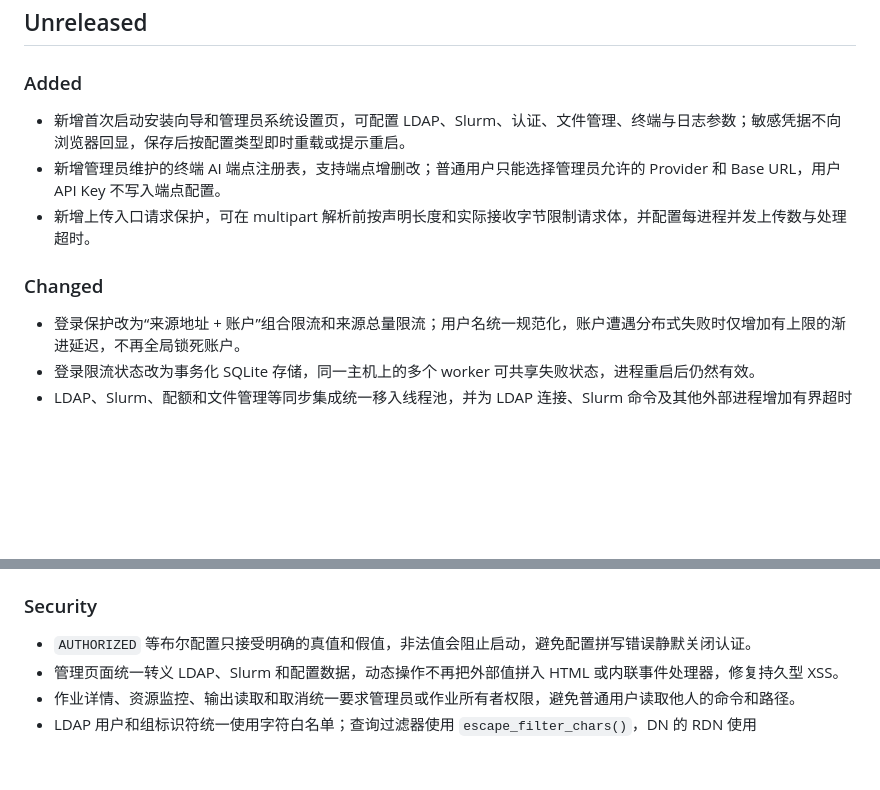
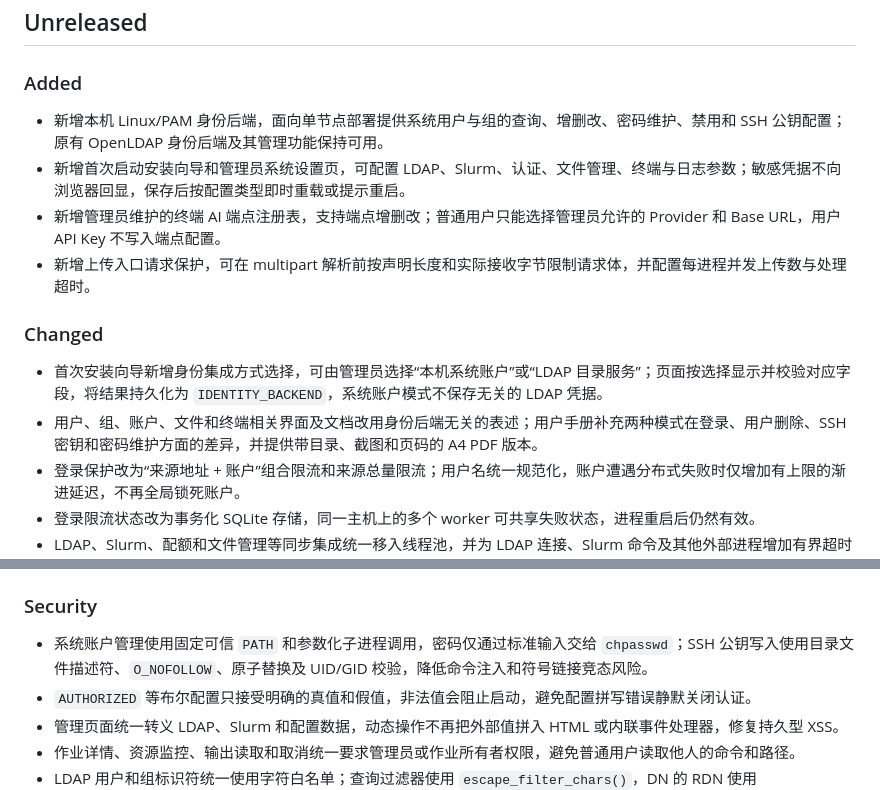
Before and after one commit to acdiost/openhpc-webui, a Markdown page: CHANGELOG.md, 2 parts joined by grey strips. GitHub-like rendering; blank space fills up the shorter version.

Commit message:
Update CHANGELOG.md
Signed-off-by: Dawn <acdiost@gmail.com>

```diff
--- a/CHANGELOG.md
+++ b/CHANGELOG.md
@@ -6,12 +6,15 @@
 
 ### Added
 
+- 新增本机 Linux/PAM 身份后端，面向单节点部署提供系统用户与组的查询、增删改、密码维护、禁用和 SSH 公钥配置；原有 OpenLDAP 身份后端及其管理功能保持可用。
 - 新增首次启动安装向导和管理员系统设置页，可配置 LDAP、Slurm、认证、文件管理、终端与日志参数；敏感凭据不向浏览器回显，保存后按配置类型即时重载或提示重启。
 - 新增管理员维护的终端 AI 端点注册表，支持端点增删改；普通用户只能选择管理员允许的 Provider 和 Base URL，用户 API Key 不写入端点配置。
 - 新增上传入口请求保护，可在 multipart 解析前按声明长度和实际接收字节限制请求体，并配置每进程并发上传数与处理超时。
 
 ### Changed
 
+- 首次安装向导新增身份集成方式选择，可由管理员选择“本机系统账户”或“LDAP 目录服务”；页面按选择显示并校验对应字段，将结果持久化为 `IDENTITY_BACKEND`，系统账户模式不保存无关的 LDAP 凭据。
+- 用户、组、账户、文件和终端相关界面及文档改用身份后端无关的表述；用户手册补充两种模式在登录、用户删除、SSH 密钥和密码维护方面的差异，并提供带目录、截图和页码的 A4 PDF 版本。
 - 登录保护改为“来源地址 + 账户”组合限流和来源总量限流；用户名统一规范化，账户遭遇分布式失败时仅增加有上限的渐进延迟，不再全局锁死账户。
 - 登录限流状态改为事务化 SQLite 存储，同一主机上的多个 worker 可共享失败状态，进程重启后仍然有效。
 - LDAP、Slurm、配额和文件管理等同步集成统一移入线程池，并为 LDAP 连接、Slurm 命令及其他外部进程增加有界超时和明确的 503 错误。
@@ -33,6 +36,7 @@
 
 ### Security
 
+- 系统账户管理使用固定可信 `PATH` 和参数化子进程调用，密码仅通过标准输入交给 `chpasswd`；SSH 公钥写入使用目录文件描述符、`O_NOFOLLOW`、原子替换及 UID/GID 校验，降低命令注入和符号链接竞态风险。
 - `AUTHORIZED` 等布尔配置只接受明确的真值和假值，非法值会阻止启动，避免配置拼写错误静默关闭认证。
 - 管理页面统一转义 LDAP、Slurm 和配置数据，动态操作不再把外部值拼入 HTML 或内联事件处理器，修复持久型 XSS。
 - 作业详情、资源监控、输出读取和取消统一要求管理员或作业所有者权限，避免普通用户读取他人的命令和路径。
```
